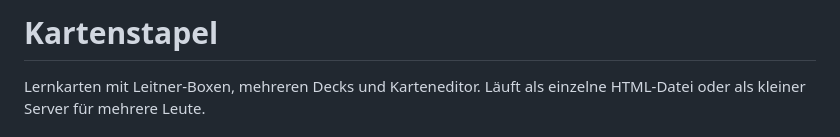
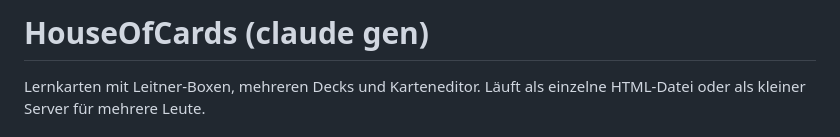
Before and after one commit to 0xF1337/HouseOfCards, a Markdown page: README.md, the part around the change. Drawn GitHub-style.

```diff
--- a/README.md
+++ b/README.md
@@ -1,4 +1,4 @@
-# Kartenstapel
+# HouseOfCards (claude gen)
 
 Lernkarten mit Leitner-Boxen, mehreren Decks und Karteneditor. Läuft als einzelne HTML-Datei oder als kleiner Server für mehrere Leute.
 
```
